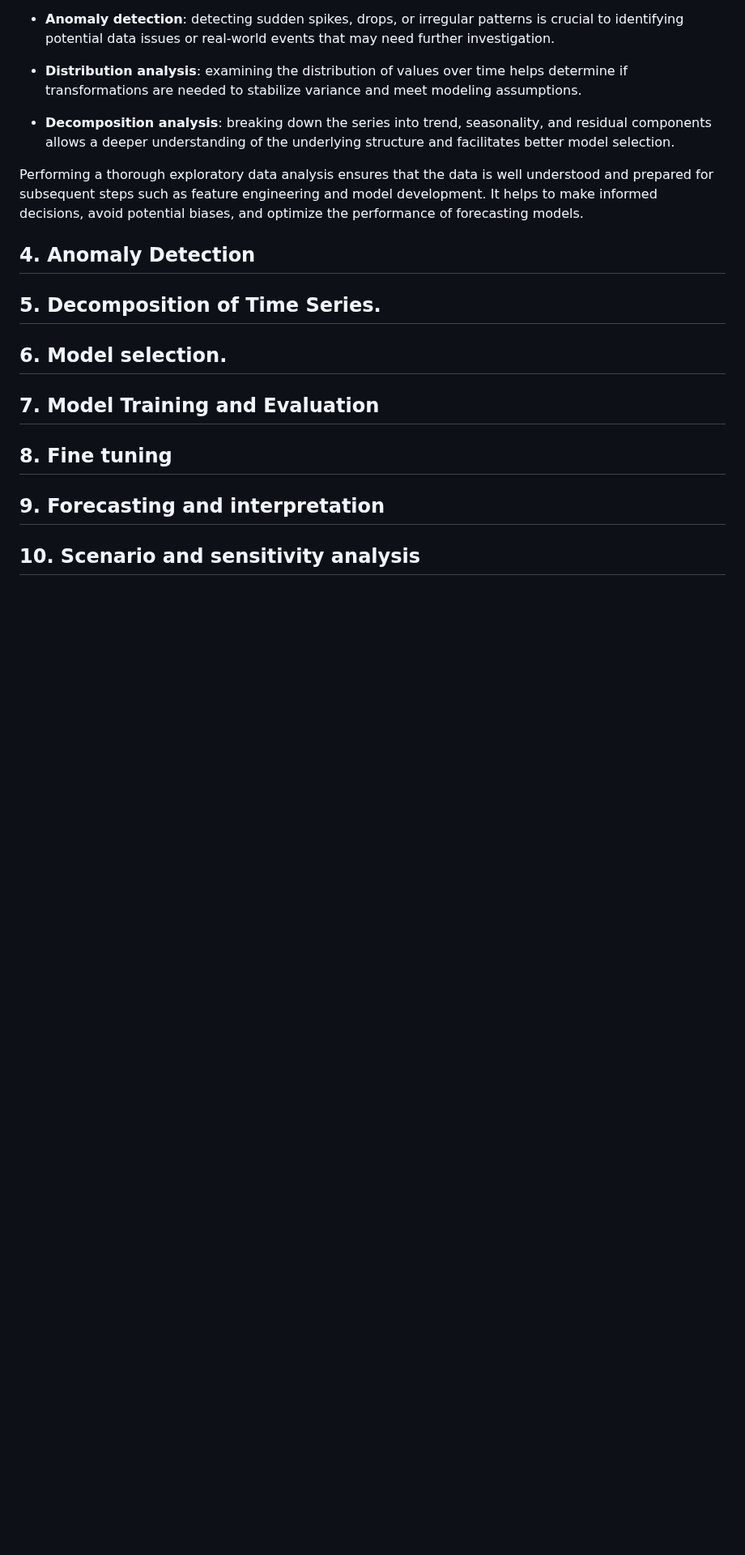
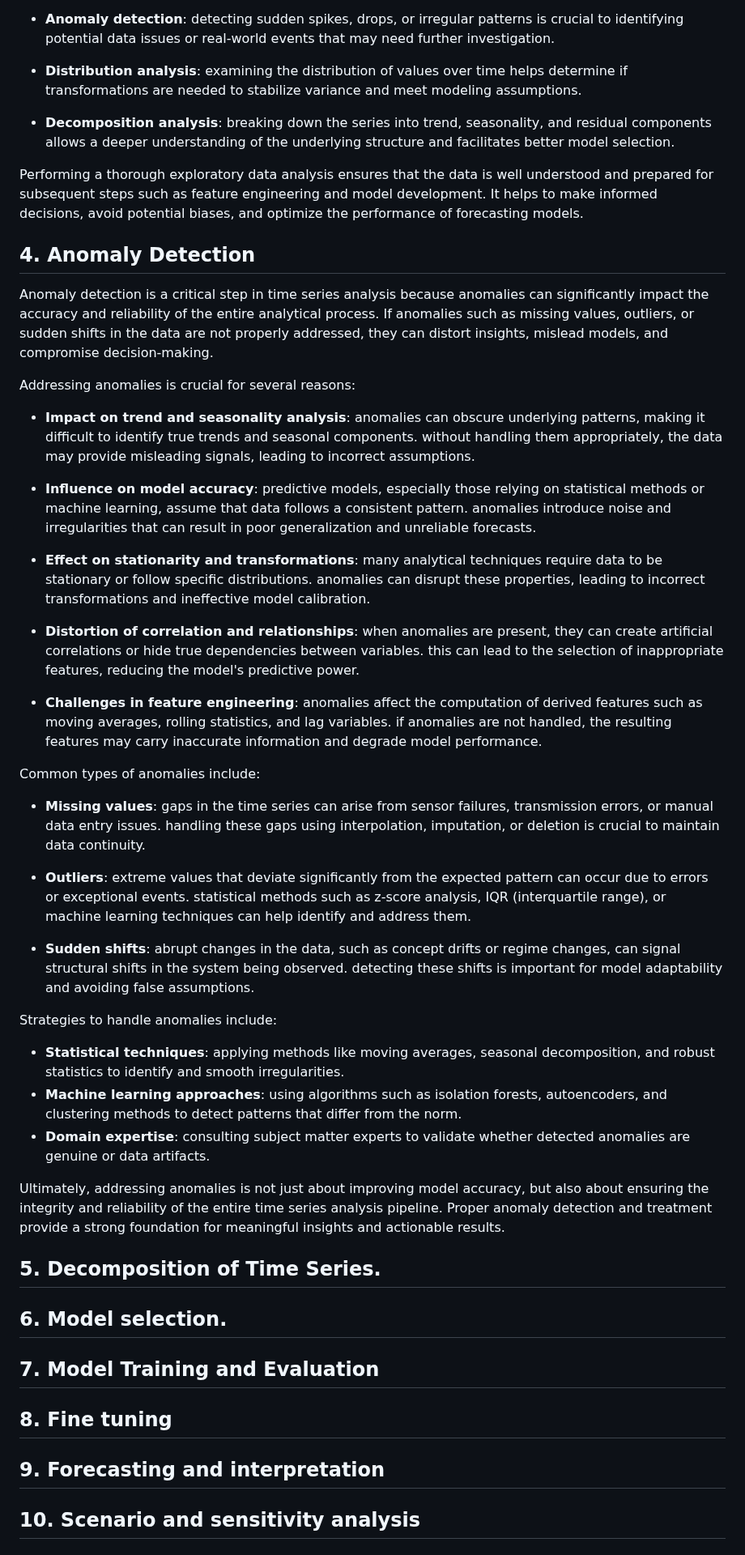
Before and after one commit to OskyRosky/Time-Series, a Markdown page: README.md, the part around the change. Shown at 81% size. Rendered like a GitHub page; blank space fills up the shorter version.

```diff
--- a/README.md
+++ b/README.md
@@ -653,6 +653,36 @@ Performing a thorough exploratory data analysis ensures that the data is well un
 
 ## 4. Anomaly Detection
 
+Anomaly detection is a critical step in time series analysis because anomalies can significantly impact the accuracy and reliability of the entire analytical process. If anomalies such as missing values, outliers, or sudden shifts in the data are not properly addressed, they can distort insights, mislead models, and compromise decision-making.
+
+Addressing anomalies is crucial for several reasons:
+
+- **Impact on trend and seasonality analysis**: anomalies can obscure underlying patterns, making it difficult to identify true trends and seasonal components. without handling them appropriately, the data may provide misleading signals, leading to incorrect assumptions.
+
+- **Influence on model accuracy**: predictive models, especially those relying on statistical methods or machine learning, assume that data follows a consistent pattern. anomalies introduce noise and irregularities that can result in poor generalization and unreliable forecasts.
+
+- **Effect on stationarity and transformations**: many analytical techniques require data to be stationary or follow specific distributions. anomalies can disrupt these properties, leading to incorrect transformations and ineffective model calibration.
+
+- **Distortion of correlation and relationships**: when anomalies are present, they can create artificial correlations or hide true dependencies between variables. this can lead to the selection of inappropriate features, reducing the model's predictive power.
+
+- **Challenges in feature engineering**: anomalies affect the computation of derived features such as moving averages, rolling statistics, and lag variables. if anomalies are not handled, the resulting features may carry inaccurate information and degrade model performance.
+
+Common types of anomalies include:
+
+- **Missing values**: gaps in the time series can arise from sensor failures, transmission errors, or manual data entry issues. handling these gaps using interpolation, imputation, or deletion is crucial to maintain data continuity.
+
+- **Outliers**: extreme values that deviate significantly from the expected pattern can occur due to errors or exceptional events. statistical methods such as z-score analysis, IQR (interquartile range), or machine learning techniques can help identify and address them.
+
+- **Sudden shifts**: abrupt changes in the data, such as concept drifts or regime changes, can signal structural shifts in the system being observed. detecting these shifts is important for model adaptability and avoiding false assumptions.
+
+Strategies to handle anomalies include:
+
+- **Statistical techniques**: applying methods like moving averages, seasonal decomposition, and robust statistics to identify and smooth irregularities.
+- **Machine learning approaches**: using algorithms such as isolation forests, autoencoders, and clustering methods to detect patterns that differ from the norm.
+- **Domain expertise**: consulting subject matter experts to validate whether detected anomalies are genuine or data artifacts.
+
+Ultimately, addressing anomalies is not just about improving model accuracy, but also about ensuring the integrity and reliability of the entire time series analysis pipeline. Proper anomaly detection and treatment provide a strong foundation for meaningful insights and actionable results.
+
 ## 5. Decomposition of Time Series.
 
 ## 6. Model selection.
```
